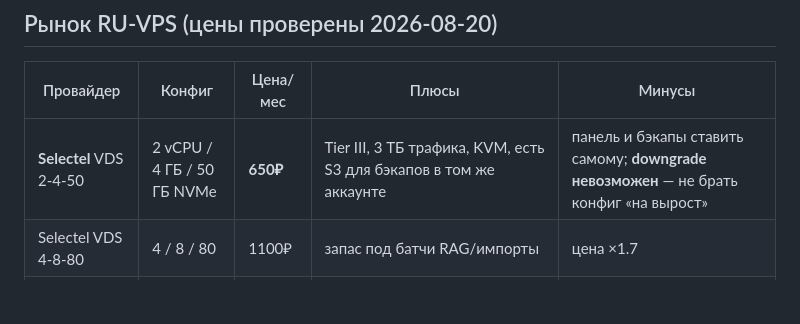
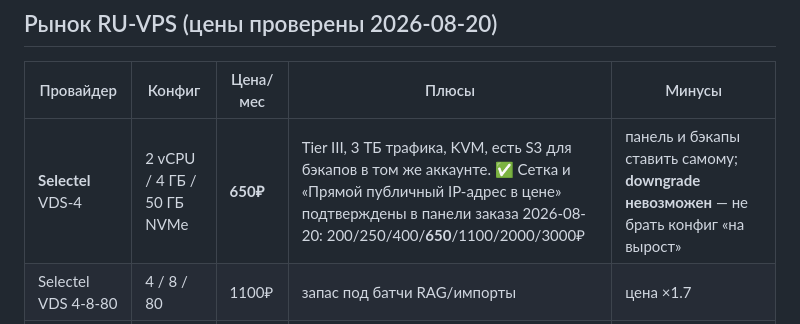
Before and after one commit to nevinny/wearbase, a Markdown page: docs/hosting-choice.md, the part around the change. GitHub-like rendering; blank space fills up the shorter version.

Commit message:
docs(hosting): сетка Selectel и IP в цене подтверждены в панели заказа
Тариф называется VDS-4; сетка 200/250/400/650/1100/2000/3000 совпала
с прайсом, публичный IP входит в 650 руб (в отличие от Timeweb).

Co-Authored-By: Claude Opus 5 (1M context) <noreply@anthropic.com>

```diff
--- a/docs/hosting-choice.md
+++ b/docs/hosting-choice.md
@@ -110,7 +110,7 @@ infostealer). Под санкции попали 4 руководителя, UK-
 
 | Провайдер | Конфиг | Цена/мес | Плюсы | Минусы |
 |---|---|---|---|---|
-| **Selectel** VDS 2-4-50 | 2 vCPU / 4 ГБ / 50 ГБ NVMe | **650₽** | Tier III, 3 ТБ трафика, KVM, есть S3 для бэкапов в том же аккаунте | панель и бэкапы ставить самому; **downgrade невозможен** — не брать конфиг «на вырост» |
+| **Selectel** VDS-4 | 2 vCPU / 4 ГБ / 50 ГБ NVMe | **650₽** | Tier III, 3 ТБ трафика, KVM, есть S3 для бэкапов в том же аккаунте. ✅ Сетка и «Прямой публичный IP-адрес в цене» подтверждены в панели заказа 2026-08-20: 200/250/400/**650**/1100/2000/3000₽ | панель и бэкапы ставить самому; **downgrade невозможен** — не брать конфиг «на вырост» |
 | Selectel VDS 4-8-80 | 4 / 8 / 80 | 1100₽ | запас под батчи RAG/импорты | цена ×1.7 |
 | Beget VPS | 2 / 4 / 40 | ~990₽ | **авто-бэкапы включены**, самая дружелюбная панель для мультисайта, root+SSH, «сайтов без ограничений» | дороже на 50%; локации только СПб + Казахстан |
 | Timeweb Cloud MSK 50 | 2 / 4 / 50 | 1080₽ **+ IPv4** | 14 тарифов, бесплатная DDoS-защита, тройная репликация NVMe, **зарубежные локации в том же аккаунте** (Амстердам, Франкфурт, Хельсинки, Стамбул, Алматы) | ⚠️ **IPv4 оплачивается отдельно ~180–200₽/мес** (IPv6 бесплатен) → реально ~1270₽, вдвое дороже Selectel |
```
